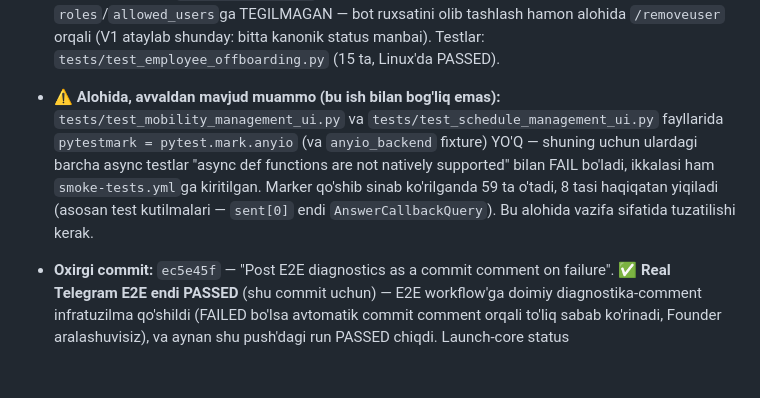
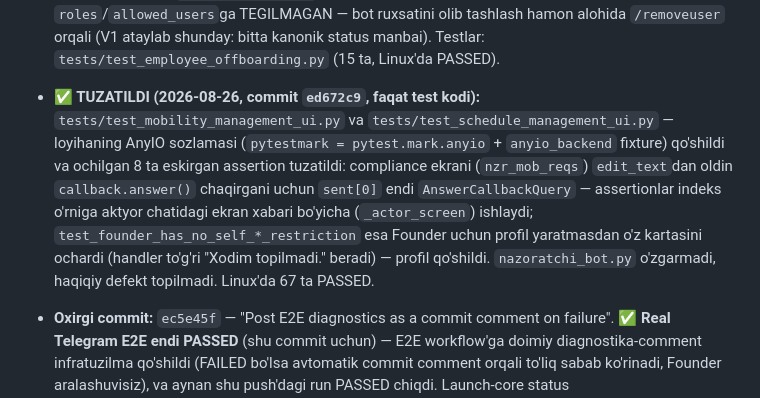
Before and after one commit to 5700586-debug/Fokus-ai, a Markdown page: docs/PROJECT_STATE.md, the part around the change. Rendered like a GitHub page; blank space fills up the shorter version.

Commit message:
docs: mobility/schedule UI smoke testlar tuzatilgani PROJECT_STATE'ga yozildi
Co-Authored-By: Claude Opus 5 (1M context) <noreply@anthropic.com>

```diff
--- a/docs/PROJECT_STATE.md
+++ b/docs/PROJECT_STATE.md
@@ -25,15 +25,18 @@ list`) ustuvor — bu faylning o'zi emas.
   bot ruxsatini olib tashlash hamon alohida `/removeuser` orqali
   (V1 ataylab shunday: bitta kanonik status manbai). Testlar:
   `tests/test_employee_offboarding.py` (15 ta, Linux'da PASSED).
-- **⚠️ Alohida, avvaldan mavjud muammo (bu ish bilan bog'liq emas):**
+- **✅ TUZATILDI (2026-08-26, commit `ed672c9`, faqat test kodi):**
   `tests/test_mobility_management_ui.py` va
-  `tests/test_schedule_management_ui.py` fayllarida `pytestmark =
-  pytest.mark.anyio` (va `anyio_backend` fixture) YO'Q — shuning uchun
-  ulardagi barcha async testlar "async def functions are not natively
-  supported" bilan FAIL bo'ladi, ikkalasi ham `smoke-tests.yml`ga
-  kiritilgan. Marker qo'shib sinab ko'rilganda 59 ta o'tadi, 8 tasi
-  haqiqatan yiqiladi (asosan test kutilmalari — `sent[0]` endi
-  `AnswerCallbackQuery`). Bu alohida vazifa sifatida tuzatilishi kerak.
+  `tests/test_schedule_management_ui.py` — loyihaning AnyIO sozlamasi
+  (`pytestmark = pytest.mark.anyio` + `anyio_backend` fixture) qo'shildi
+  va ochilgan 8 ta eskirgan assertion tuzatildi: compliance ekrani
+  (`nzr_mob_reqs`) `edit_text`dan oldin `callback.answer()` chaqirgani
+  uchun `sent[0]` endi `AnswerCallbackQuery` — assertionlar indeks
+  o'rniga aktyor chatidagi ekran xabari bo'yicha (`_actor_screen`)
+  ishlaydi; `test_founder_has_no_self_*_restriction` esa Founder uchun
+  profil yaratmasdan o'z kartasini ochardi (handler to'g'ri "Xodim
+  topilmadi." beradi) — profil qo'shildi. `nazoratchi_bot.py`
+  o'zgarmadi, haqiqiy defekt topilmadi. Linux'da 67 ta PASSED.
 - **Oxirgi commit:** `ec5e45f` — "Post E2E diagnostics as a commit comment on failure". **✅ Real Telegram E2E endi PASSED** (shu commit uchun) — E2E workflow'ga doimiy diagnostika-comment infratuzilma qo'shildi (FAILED bo'lsa avtomatik commit comment orqali to'liq sabab ko'rinadi, Founder aralashuvisiz), va aynan shu push'dagi run PASSED chiqdi. Launch-core status (SMENA/KASSA/NAZORATCHI: TAYYOR, BONUS: qisman, VAZIFA: yo'q) va "jarima" so'zini UI'dan olib tashlash (commit `2d286cb`) `FOKUS_AI_STATE.md`da batafsil.
 
 - **Gemini konsultant (read-only)** — rasmiy `google-github-actions/run-gemini-cli@v0`.
```
